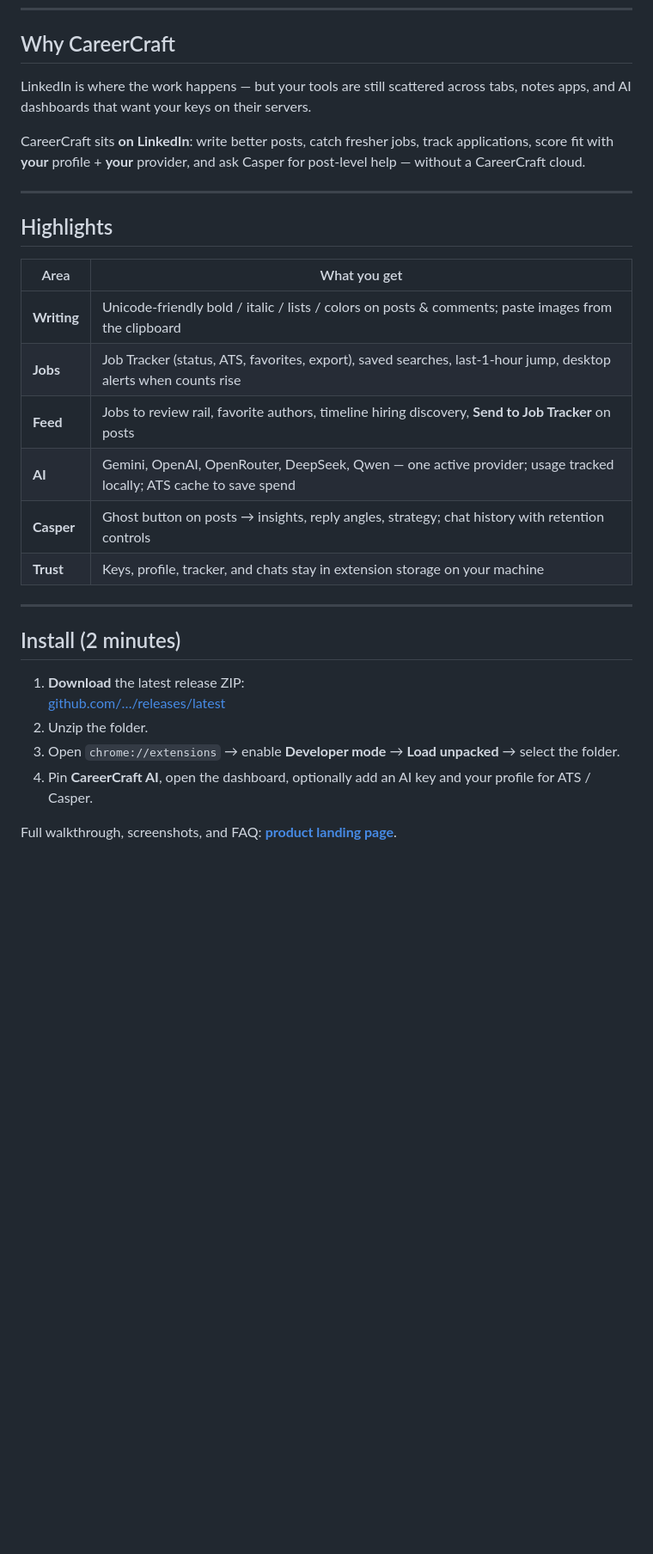
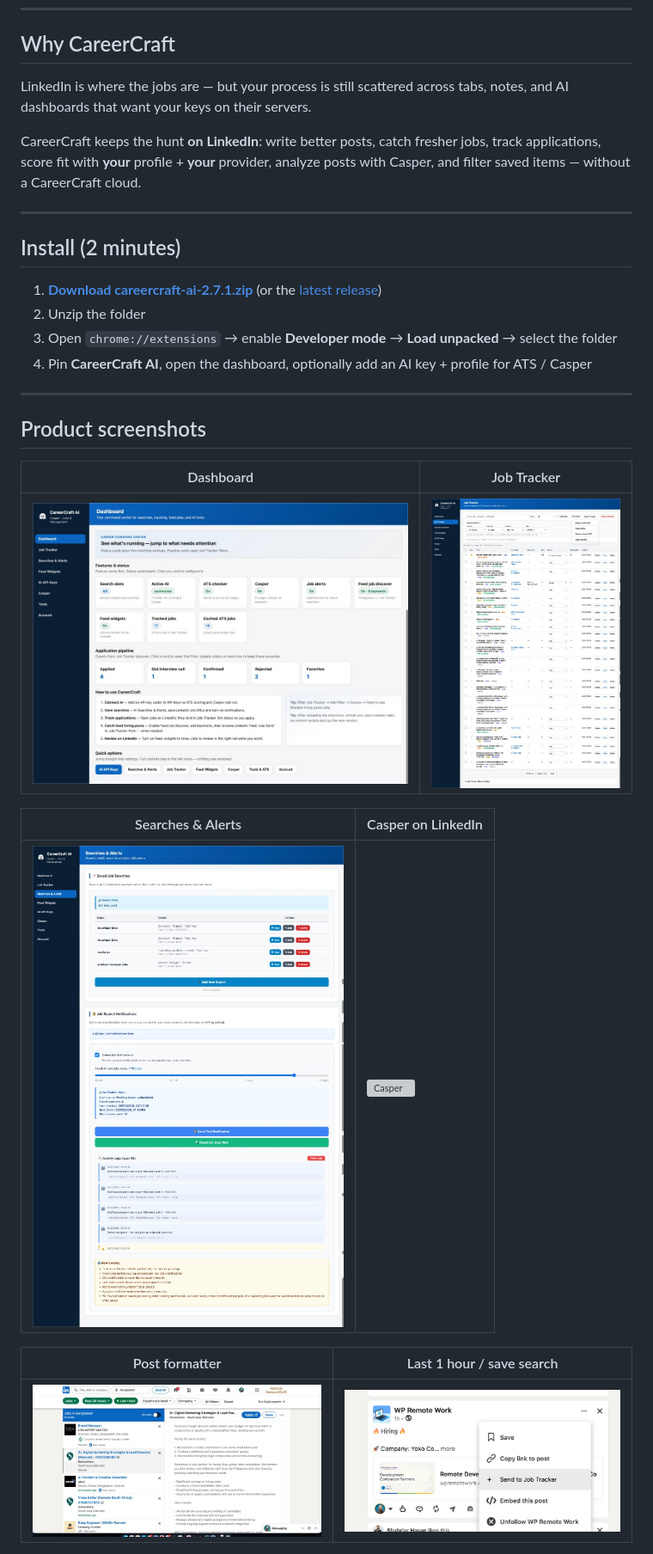
Before and after one commit to Gtarafdar/careercraft-casper-ai-for-linkedin-jobs-and-management, a Markdown page: README.md, the part around one of its changes. Shown at 86% size. Drawn GitHub-style; pictures changed too: docs/assets/screenshots/01-dashboard.png; blank space fills up the shorter version; grey boxes are pictures that could not be loaded.

```diff
--- a/README.md
+++ b/README.md
@@ -22,31 +26,32 @@
 
 ## Why CareerCraft
 
-LinkedIn is where the work happens — but your tools are still scattered across tabs, notes apps, and AI dashboards that want your keys on their servers.
+LinkedIn is where the jobs are — but your process is still scattered across tabs, notes, and AI dashboards that want your keys on their servers.
 
-CareerCraft sits **on LinkedIn**: write better posts, catch fresher jobs, track applications, score fit with **your** profile + **your** provider, and ask Casper for post-level help — without a CareerCraft cloud.
-
----
-
-## Highlights
-
-| Area | What you get |
-|------|----------------|
-| **Writing** | Unicode-friendly bold / italic / lists / colors on posts & comments; paste images from the clipboard |
-| **Jobs** | Job Tracker (status, ATS, favorites, export), saved searches, last-1-hour jump, desktop alerts when counts rise |
-| **Feed** | Jobs to review rail, favorite authors, timeline hiring discovery, **Send to Job Tracker** on posts |
-| **AI** | Gemini, OpenAI, OpenRouter, DeepSeek, Qwen — one active provider; usage tracked locally; ATS cache to save spend |
-| **Casper** | Ghost button on posts → insights, reply angles, strategy; chat history with retention controls |
-| **Trust** | Keys, profile, tracker, and chats stay in extension storage on your machine |
+CareerCraft keeps the hunt **on LinkedIn**: write better posts, catch fresher jobs, track applications, score fit with **your** profile + **your** provider, analyze posts with Casper, and filter saved items — without a CareerCraft cloud.
 
 ---
 
 ## Install (2 minutes)
 
-1. **Download** the latest release ZIP:
-   [github.com/…/releases/latest](https://github.com/Gtarafdar/careercraft-casper-ai-for-linkedin-jobs-and-management/releases/latest)
-2. Unzip the folder.
-3. Open `chrome://extensions` → enable **Developer mode** → **Load unpacked** → select the folder.
-4. Pin **CareerCraft AI**, open the dashboard, optionally add an AI key and your profile for ATS / Casper.
+1. **[Download careercraft-ai-2.7.1.zip](https://github.com/Gtarafdar/careercraft-casper-ai-for-linkedin-jobs-and-management/releases/download/v2.7.1/careercraft-ai-2.7.1.zip)** (or the [latest release](https://github.com/Gtarafdar/careercraft-casper-ai-for-linkedin-jobs-and-management/releases/latest))
+2. Unzip the folder
+3. Open `chrome://extensions` → enable **Developer mode** → **Load unpacked** → select the folder
+4. Pin **CareerCraft AI**, open the dashboard, optionally add an AI key + profile for ATS / Casper
 
-Full walkthrough, screenshots, and FAQ: **[product landing page](https://gtarafdar.github.io/careercraft-casper-ai-for-linkedin-jobs-and-management/)**.
+---
+
+## Product screenshots
+
+| Dashboard | Job Tracker |
+| --- | --- |
+| ![Dashboard](docs/assets/screenshots/01-dashboard.png) | ![Job Tracker](docs/assets/screenshots/02-job-tracker.png) |
+
+| Searches & Alerts | Casper on LinkedIn |
+| --- | --- |
+| ![Alerts](docs/assets/screenshots/03-searches-alerts.png) | ![Casper](docs/assets/screenshots/13-casper-chat.png) |
+
+| Post formatter | Last 1 hour / save search |
+| --- | --- |
+| ![Formatter](docs/assets/screenshots/09-post-formatter.png) | ![Last hour](docs/assets/screenshots/14-jobs-last-hour.png) |
+
```
Also changed, not shown: other parts of README.md (+95 -43 lines), docs/assets/screenshots/18-jobs-to-review.png, docs/assets/screenshots/19-favorite-authors.png, docs/assets/screenshots/20-extra.png (deleted), docs/assets/screenshots/20-popup.png (added), 2 other files.
